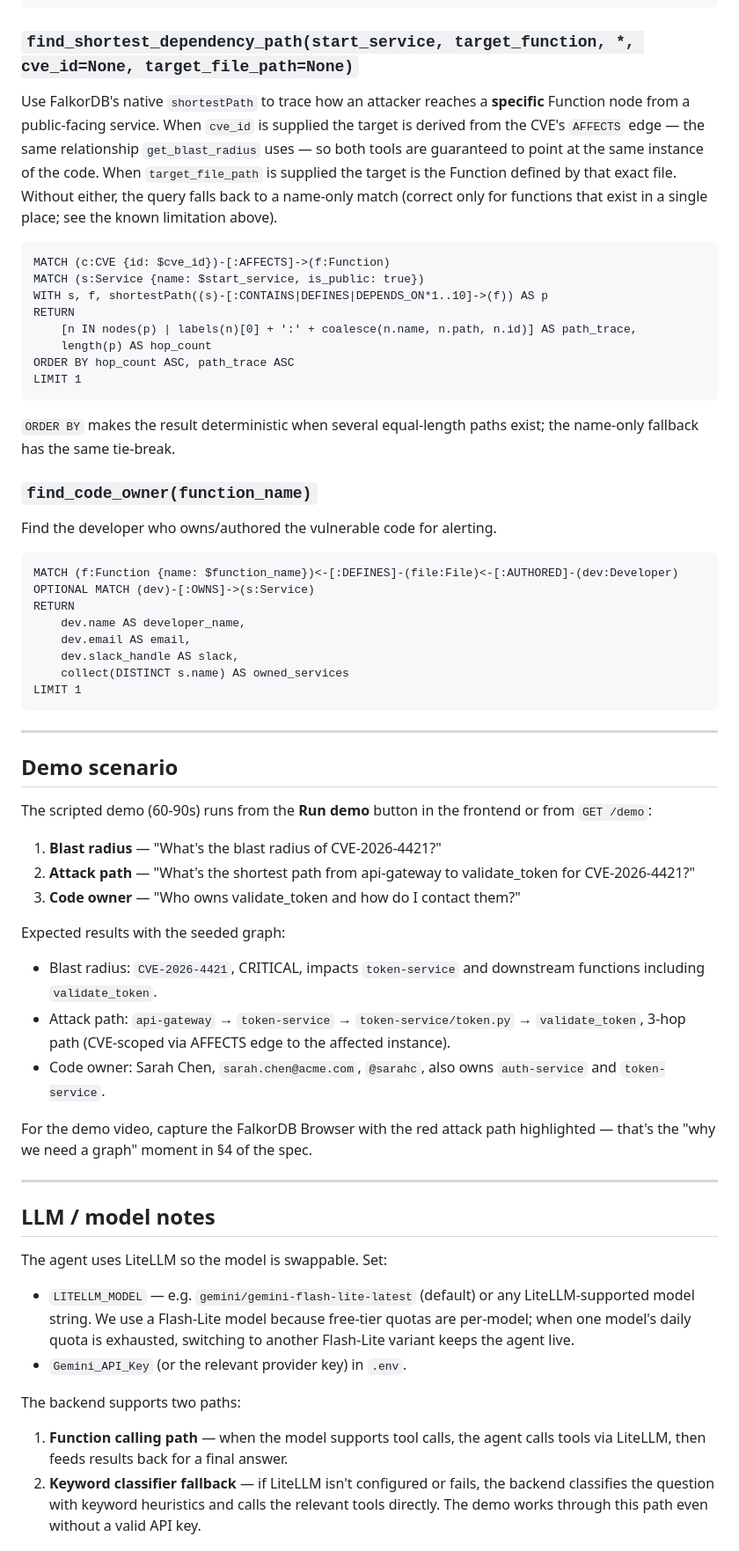
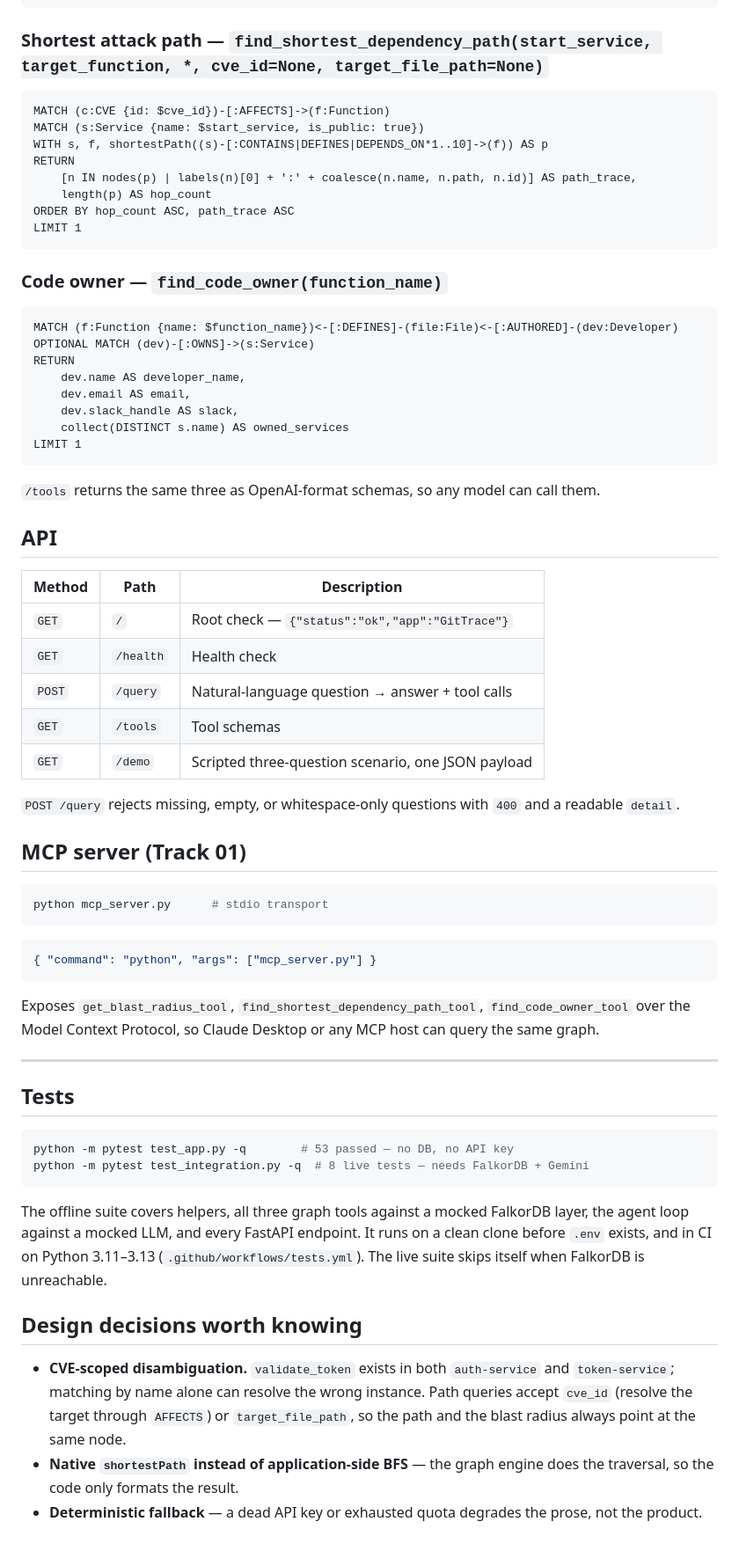
Before and after one commit to codingwinterz/GitTrace, a Markdown page: README.md, the part around one of its changes. Shown at 88% size. Drawn GitHub-style.

````diff
--- a/README.md
+++ b/README.md
@@ -327,15 +138,7 @@ RETURN
     count(DISTINCT s) AS service_count
 ```
 
-### `find_shortest_dependency_path(start_service, target_function, *, cve_id=None, target_file_path=None)`
-
-Use FalkorDB's native `shortestPath` to trace how an attacker reaches a **specific**
-Function node from a public-facing service. When `cve_id` is supplied the target is
-derived from the CVE's `AFFECTS` edge — the same relationship `get_blast_radius` uses —
-so both tools are guaranteed to point at the same instance of the code. When
-`target_file_path` is supplied the target is the Function defined by that exact file.
-Without either, the query falls back to a name-only match (correct only for functions
-that exist in a single place; see the known limitation above).
+### Shortest attack path — `find_shortest_dependency_path(start_service, target_function, *, cve_id=None, target_file_path=None)`
 
 ```cypher
 MATCH (c:CVE {id: $cve_id})-[:AFFECTS]->(f:Function)
@@ -348,12 +151,7 @@ ORDER BY hop_count ASC, path_trace ASC
 LIMIT 1
 ```
 
-`ORDER BY` makes the result deterministic when several equal-length paths exist; the
-name-only fallback has the same tie-break.
-
-### `find_code_owner(function_name)`
-
-Find the developer who owns/authored the vulnerable code for alerting.
+### Code owner — `find_code_owner(function_name)`
 
 ```cypher
 MATCH (f:Function {name: $function_name})<-[:DEFINES]-(file:File)<-[:AUTHORED]-(dev:Developer)
@@ -366,42 +164,46 @@ RETURN
 LIMIT 1
 ```
 
----
+`/tools` returns the same three as OpenAI-format schemas, so any model can call them.
 
-## Demo scenario
+## API
 
-The scripted demo (60-90s) runs from the **Run demo** button in the frontend or from
-`GET /demo`:
+| Method | Path | Description |
+|---|---|---|
+| `GET` | `/` | Root check — `{"status":"ok","app":"GitTrace"}` |
+| `GET` | `/health` | Health check |
+| `POST` | `/query` | Natural-language question → answer + tool calls |
+| `GET` | `/tools` | Tool schemas |
+| `GET` | `/demo` | Scripted three-question scenario, one JSON payload |
 
-1. **Blast radius** — "What's the blast radius of CVE-2026-4421?"
-2. **Attack path** — "What's the shortest path from api-gateway to validate_token for CVE-2026-4421?"
-3. **Code owner** — "Who owns validate_token and how do I contact them?"
+`POST /query` rejects missing, empty, or whitespace-only questions with `400` and a readable `detail`.
 
-Expected results with the seeded graph:
+## MCP server (Track 01)
 
-- Blast radius: `CVE-2026-4421`, CRITICAL, impacts `token-service` and downstream
-  functions including `validate_token`.
-- Attack path: `api-gateway` → `token-service` → `token-service/token.py` → `validate_token`, 3-hop path (CVE-scoped via AFFECTS edge to the affected instance).
-- Code owner: Sarah Chen, `sarah.chen@acme.com`, `@sarahc`, also owns `auth-service`
-  and `token-service`.
+```bash
+python mcp_server.py      # stdio transport
+```
 
-For the demo video, capture the FalkorDB Browser with the red attack path highlighted —
-that's the "why we need a graph" moment in §4 of the spec.
+```json
+{ "command": "python", "args": ["mcp_server.py"] }
+```
+
+Exposes `get_blast_radius_tool`, `find_shortest_dependency_path_tool`, `find_code_owner_tool` over the Model Context Protocol, so Claude Desktop or any MCP host can query the same graph.
 
 ---
 
-## LLM / model notes
+## Tests
 
-The agent uses LiteLLM so the model is swappable. Set:
+```bash
+python -m pytest test_app.py -q        # 53 passed — no DB, no API key
+python -m pytest test_integration.py -q  # 8 live tests — needs FalkorDB + Gemini
+```
 
-- `LITELLM_MODEL` — e.g. `gemini/gemini-flash-lite-latest` (default) or any LiteLLM-supported model string. We use a Flash-Lite model because free-tier quotas are per-model; when one model's daily quota is exhausted, switching to another Flash-Lite variant keeps the agent live.
-- `Gemini_API_Key` (or the relevant provider key) in `.env`.
+The offline suite covers helpers, all three graph tools against a mocked FalkorDB layer, the agent loop against a mocked LLM, and every FastAPI endpoint. It runs on a clean clone before `.env` exists, and in CI on Python 3.11–3.13 (`.github/workflows/tests.yml`). The live suite skips itself when FalkorDB is unreachable.
 
-The backend supports two paths:
+## Design decisions worth knowing
 
-1. **Function calling path** — when the model supports tool calls, the agent calls tools
-   via LiteLLM, then feeds results back for a final answer.
-2. **Keyword classifier fallback** — if LiteLLM isn't configured or fails, the backend
-   classifies the question with keyword heuristics and calls the relevant tools directly.
-   The demo works through this path even without a valid API key.
+- **CVE-scoped disambiguation.** `validate_token` exists in both `auth-service` and `token-service`; matching by name alone can resolve the wrong instance. Path queries accept `cve_id` (resolve the target through `AFFECTS`) or `target_file_path`, so the path and the blast radius always point at the same node.
+- **Native `shortestPath` instead of application-side BFS** — the graph engine does the traversal, so the code only formats the result.
+- **Deterministic fallback** — a dead API key or exhausted quota degrades the prose, not the product.
 
````
Also changed, not shown: other parts of README.md (+104 -317 lines), RUN.md (+7 -4 lines), SPEC.md (+10 -13 lines), docs/screenshots/attack-path.png (added), docs/screenshots/demo-graph.png (added), 5 other files.
